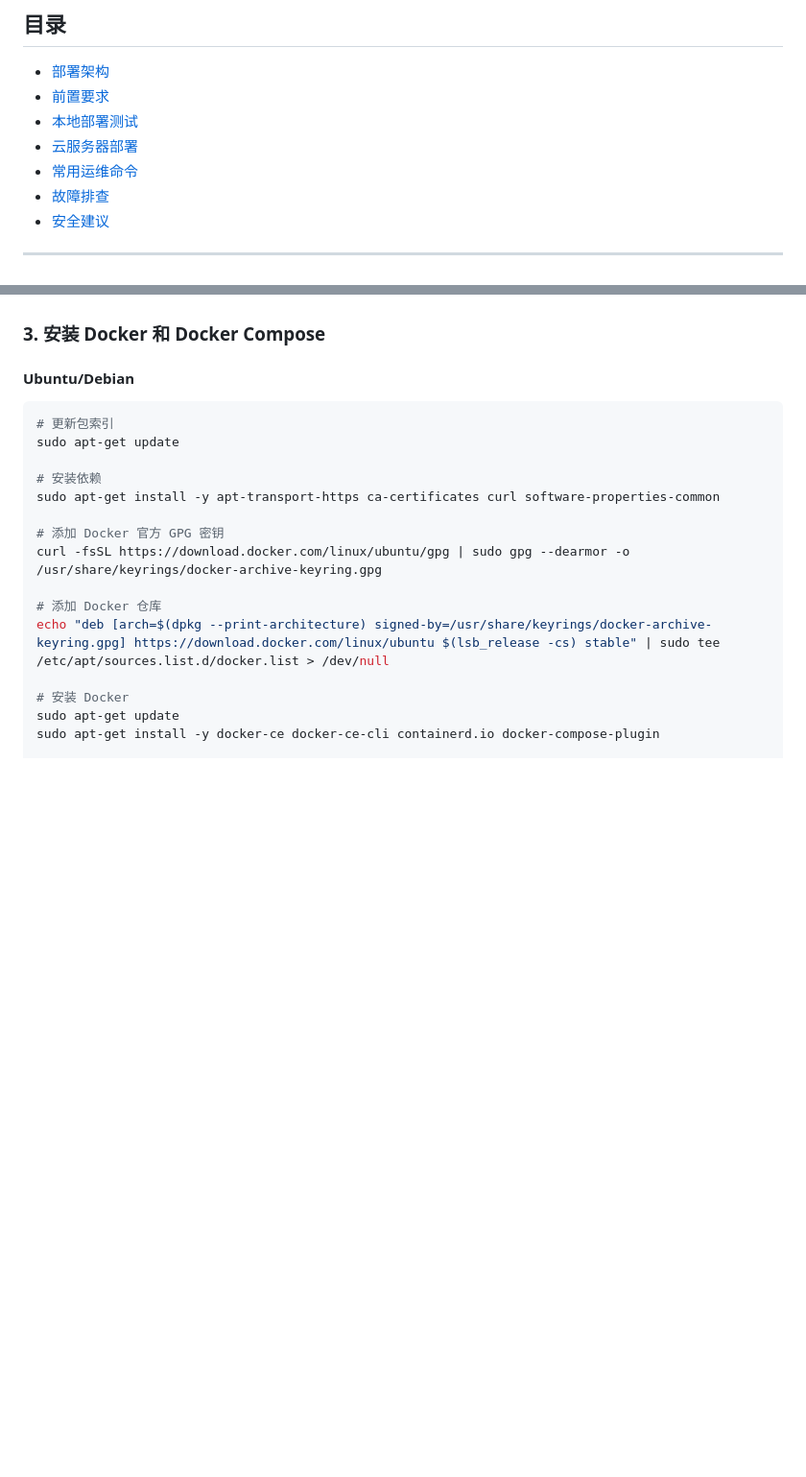
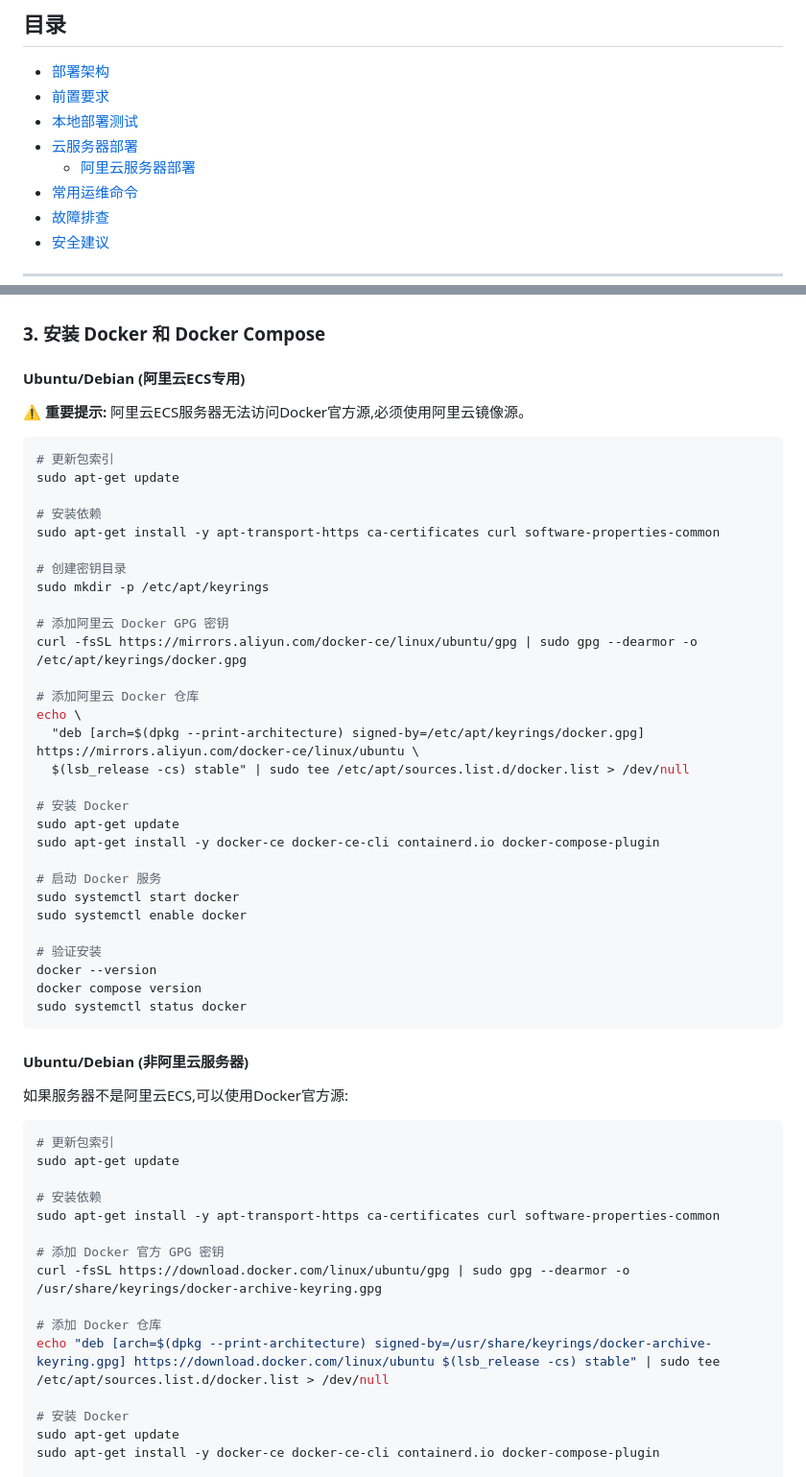
Before and after one commit to scut-pan/flask_shop_system, a Markdown page: docs/Docker部署指南.md, 2 parts joined by grey strips. Shown: that part at 96% size. Rendered like a GitHub page; blank space fills up the shorter version.

````diff
--- a/docs/Docker部署指南.md
+++ b/docs/Docker部署指南.md
@@ -6,6 +6,7 @@
 - [前置要求](#前置要求)
 - [本地部署测试](#本地部署测试)
 - [云服务器部署](#云服务器部署)
+  - [阿里云服务器部署](#阿里云服务器部署)
 - [常用运维命令](#常用运维命令)
 - [故障排查](#故障排查)
 - [安全建议](#安全建议)
@@ -59,7 +60,45 @@
 
 ### 3. 安装 Docker 和 Docker Compose
 
-#### Ubuntu/Debian
+#### Ubuntu/Debian (阿里云ECS专用)
+
+**⚠️ 重要提示:** 阿里云ECS服务器无法访问Docker官方源,必须使用阿里云镜像源。
+
+```bash
+# 更新包索引
+sudo apt-get update
+
+# 安装依赖
+sudo apt-get install -y apt-transport-https ca-certificates curl software-properties-common
+
+# 创建密钥目录
+sudo mkdir -p /etc/apt/keyrings
+
+# 添加阿里云 Docker GPG 密钥
+curl -fsSL https://mirrors.aliyun.com/docker-ce/linux/ubuntu/gpg | sudo gpg --dearmor -o /etc/apt/keyrings/docker.gpg
+
+# 添加阿里云 Docker 仓库
+echo \
+  "deb [arch=$(dpkg --print-architecture) signed-by=/etc/apt/keyrings/docker.gpg] https://mirrors.aliyun.com/docker-ce/linux/ubuntu \
+  $(lsb_release -cs) stable" | sudo tee /etc/apt/sources.list.d/docker.list > /dev/null
+
+# 安装 Docker
+sudo apt-get update
+sudo apt-get install -y docker-ce docker-ce-cli containerd.io docker-compose-plugin
+
+# 启动 Docker 服务
+sudo systemctl start docker
+sudo systemctl enable docker
+
+# 验证安装
+docker --version
+docker compose version
+sudo systemctl status docker
+```
+
+#### Ubuntu/Debian (非阿里云服务器)
+
+如果服务器不是阿里云ECS,可以使用Docker官方源:
 
 ```bash
 # 更新包索引
````
Also changed, not shown: other parts of docs/Docker部署指南.md (+160 -9 lines).
